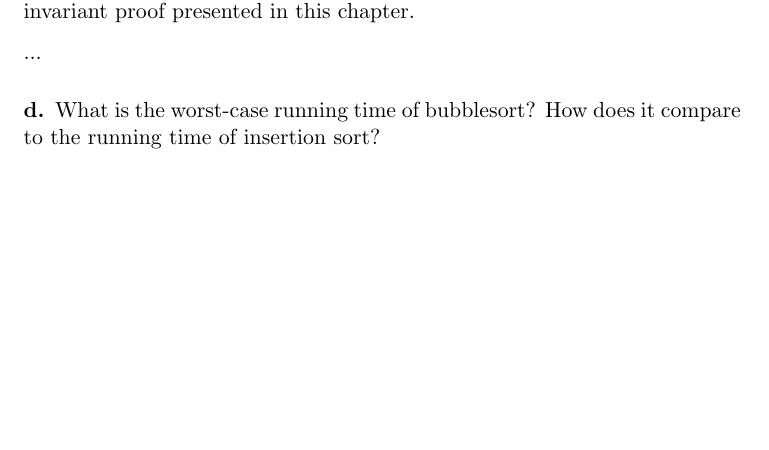
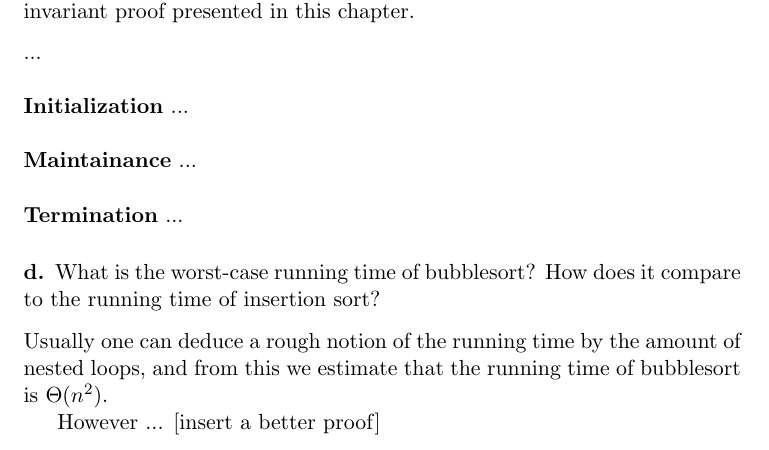
Before and after one commit to CasperBHansen/AD, a LaTeX problem sheet (assignments/01/01.tex): part of page 3 of 7, cut so that both start at the same text, the shorter picture padded with empty space. Compiled offline with pdfLaTeX.

Commit message:
Added deduction 'proof' for the running time of bubble sort in section (d).

```diff
--- a/assignments/01/01.tex
+++ b/assignments/01/01.tex
@@ -135,10 +135,21 @@ invariant proved in part (b), state a loop invariant for the \textbf{for} loop
 in lines 1-4 that will allow you to prove the inequality. Your proof should
 use the structure of the loop invariant proof presented in this chapter.}
 ...
+\\\\
+\textbf{Initialization} \mdseries ...
+\\\\
+\textbf{Maintainance} \mdseries ...
+\\\\
+\textbf{Termination} \mdseries ...
+
 
 \subsubsection*{d. \mdseries What is the worst-case running time of
 bubblesort? How does it compare to the running time of insertion sort?}
-...
+Usually one can deduce a rough notion of the running time by the amount of
+nested loops, and from this we estimate that the running time of bubblesort
+is $\Theta(n^2)$.
+
+However ... [insert a better proof]
 
 
 %========== optional ==========%
```
